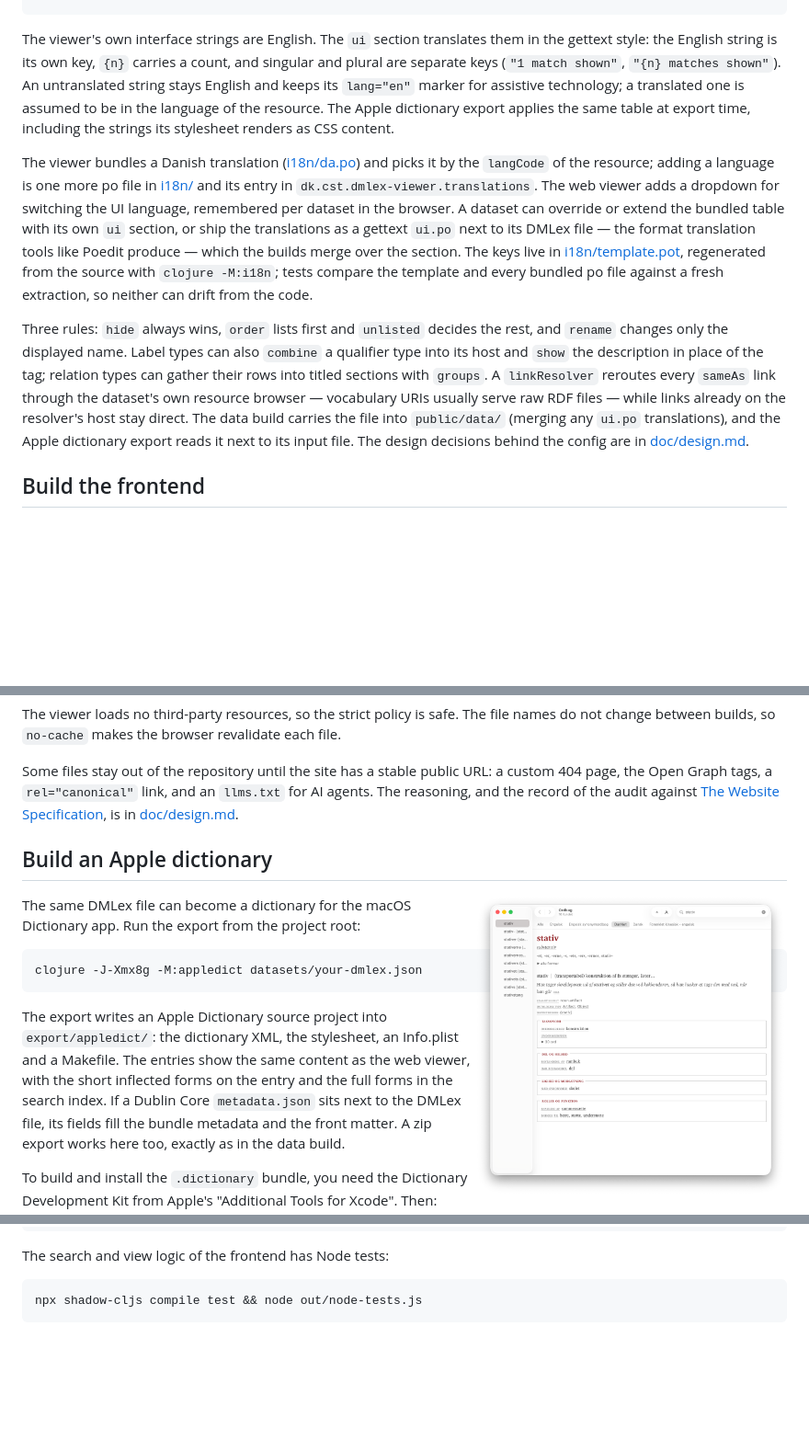
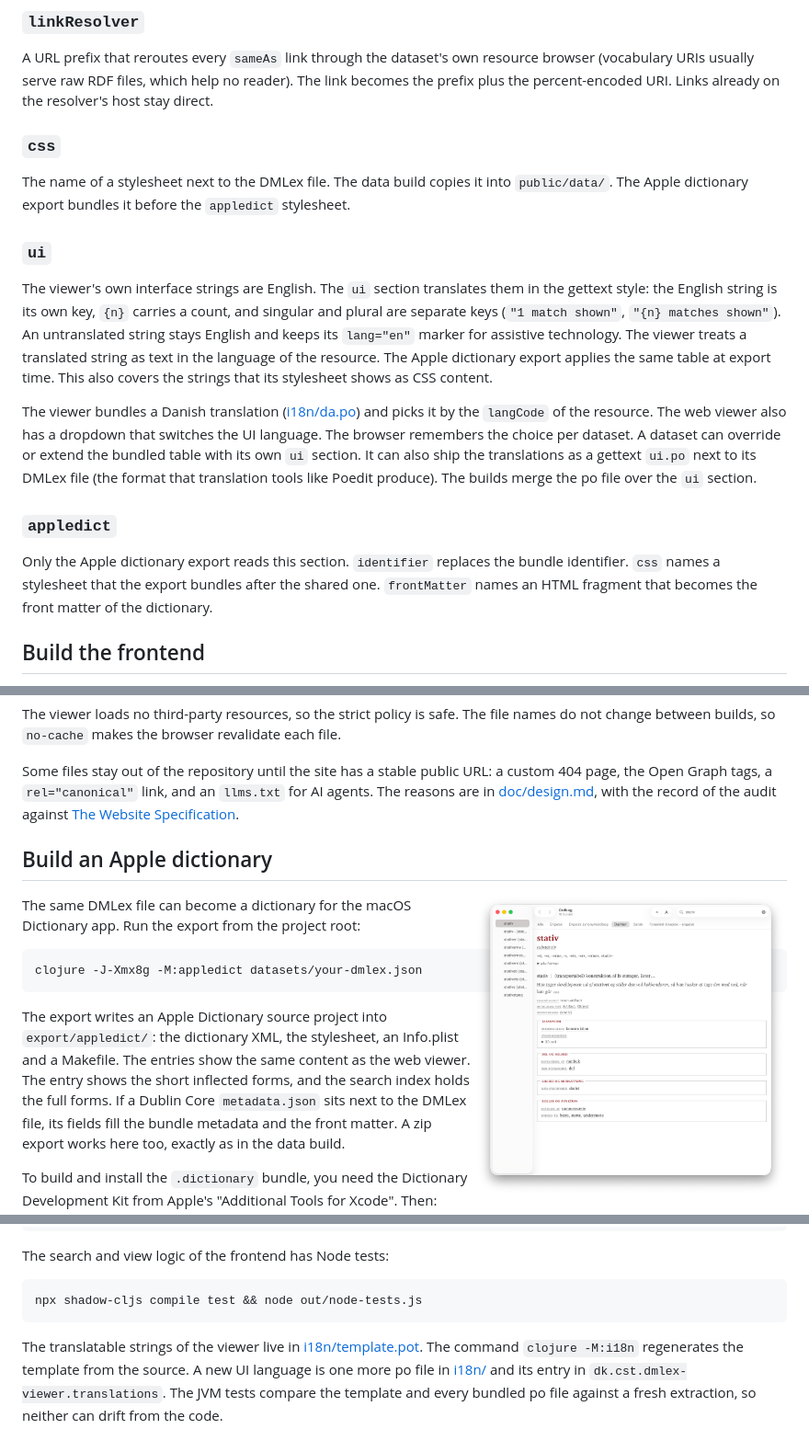
Before and after one commit to kuhumcst/DMLex-browser, a Markdown page: README.md, 3 parts joined by grey strips. Shown at 92% size. Rendered like a GitHub page; blank space fills up the shorter version.

````diff
--- a/README.md
+++ b/README.md
@@ -109,37 +189,44 @@ everything renders with the dataset's own names and order.
+### `linkResolver`
+
+A URL prefix that reroutes every `sameAs` link through the dataset's
+own resource browser (vocabulary URIs usually serve raw RDF files,
+which help no reader). The link becomes the prefix plus the
+percent-encoded URI. Links already on the resolver's host stay
+direct.
+
+### `css`
+
+The name of a stylesheet next to the DMLex file. The data build
+copies it into `public/data/`. The Apple dictionary export bundles it
+before the `appledict` stylesheet.
+
+### `ui`
+
 The viewer's own interface strings are English. The `ui` section
 translates them in the gettext style: the English string is its own
 key, `{n}` carries a count, and singular and plural are separate keys
 (`"1 match shown"`, `"{n} matches shown"`). An untranslated string
 stays English and keeps its `lang="en"` marker for assistive
-technology; a translated one is assumed to be in the language of the
-resource. The Apple dictionary export applies the same table at export
-time, including the strings its stylesheet renders as CSS content.
+technology. The viewer treats a translated string as text in the
+language of the resource. The Apple dictionary export applies the
+same table at export time. This also covers the strings that its
+stylesheet shows as CSS content.
 
-The viewer bundles a Danish translation ([i18n/da.po](i18n/da.po)) and
-picks it by the `langCode` of the resource; adding a language is one
-more po file in [i18n/](i18n/) and its entry in
-`dk.cst.dmlex-viewer.translations`. The web viewer adds a dropdown for
-switching the UI language, remembered per dataset in the browser. A dataset can override or extend
-the bundled table with its own `ui` section, or ship the translations
-as a gettext `ui.po` next to its DMLex file — the format translation
-tools like Poedit produce — which the builds merge over the section.
-The keys live in [i18n/template.pot](i18n/template.pot), regenerated
-from the source with `clojure -M:i18n`; tests compare the template and
-every bundled po file against a fresh extraction, so neither can drift
-from the code.
+The viewer bundles a Danish translation ([i18n/da.po](i18n/da.po))
+and picks it by the `langCode` of the resource. The web viewer also
+has a dropdown that switches the UI language. The browser remembers
+the choice per dataset. A dataset can override or extend the bundled
+table with its own `ui` section. It can also ship the translations as
+a gettext `ui.po` next to its DMLex file (the format that translation
+tools like Poedit produce). The builds merge the po file over the
+`ui` section.
 
-Three rules: `hide` always wins, `order` lists first and `unlisted`
-decides the rest, and `rename` changes only the displayed name. Label
-types can also `combine` a qualifier type into its host and `show` the
-description in place of the tag; relation types can gather their rows
-into titled sections with `groups`. A `linkResolver` reroutes every
-`sameAs` link through the dataset's own resource browser — vocabulary
-URIs usually serve raw RDF files — while links already on the
-resolver's host stay direct. The
-data build carries the file into `public/data/` (merging any `ui.po`
-translations), and the Apple dictionary export reads it next to its
-input file. The design decisions behind the config are in
-[doc/design.md](doc/design.md).
+### `appledict`
+
+Only the Apple dictionary export reads this section. `identifier`
+replaces the bundle identifier. `css` names a stylesheet that the
+export bundles after the shared one. `frontMatter` names an HTML
+fragment that becomes the front matter of the dictionary.
 
 ## Build the frontend
 
@@ -179,9 +266,9 @@ browser revalidate each file.
 
 Some files stay out of the repository until the site has a stable public
 URL: a custom 404 page, the Open Graph tags, a `rel="canonical"` link,
-and an `llms.txt` for AI agents. The reasoning, and the record of the
-audit against [The Website Specification](https://specification.website/),
-is in [doc/design.md](doc/design.md).
+and an `llms.txt` for AI agents. The reasons are in
+[doc/design.md](doc/design.md), with the record of the audit against
+[The Website Specification](https://specification.website/).
 
 ## Build an Apple dictionary
 
@@ -200,9 +287,9 @@ clojure -J-Xmx8g -M:appledict datasets/your-dmlex.json
 
 The export writes an Apple Dictionary source project into
 `export/appledict/`: the dictionary XML, the stylesheet, an Info.plist
-and a Makefile. The entries show the same content as the web viewer,
-with the short inflected forms on the entry and the full forms in the
-search index. If a Dublin Core `metadata.json` sits next to the DMLex
+and a Makefile. The entries show the same content as the web viewer.
+The entry shows the short inflected forms, and the search index holds
+the full forms. If a Dublin Core `metadata.json` sits next to the DMLex
 file, its fields fill the bundle metadata and the front matter. A zip
 export works here too, exactly as in the data build.
 
@@ -245,3 +332,11 @@ The search and view logic of the frontend has Node tests:
 ```sh
 npx shadow-cljs compile test && node out/node-tests.js
 ```
+
+The translatable strings of the viewer live in
+[i18n/template.pot](i18n/template.pot). The command `clojure -M:i18n`
+regenerates the template from the source. A new UI language is one
+more po file in [i18n/](i18n/) and its entry in
+`dk.cst.dmlex-viewer.translations`. The JVM tests compare the template
+and every bundled po file against a fresh extraction, so neither can
+drift from the code.
````
Also changed, not shown: other parts of README.md (+116 -36 lines), doc/design.md (+161 -154 lines).
